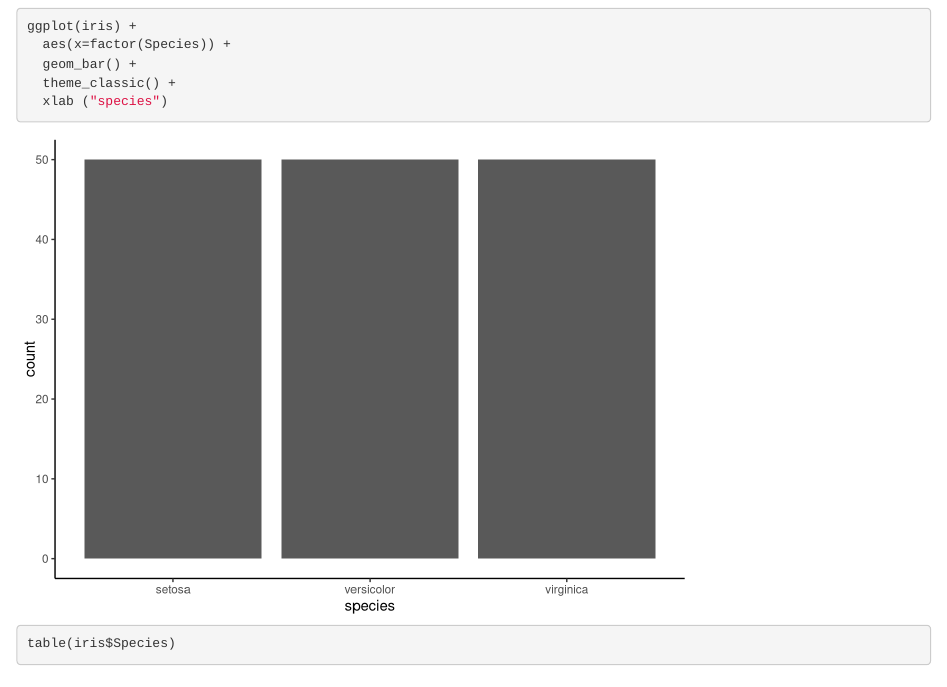
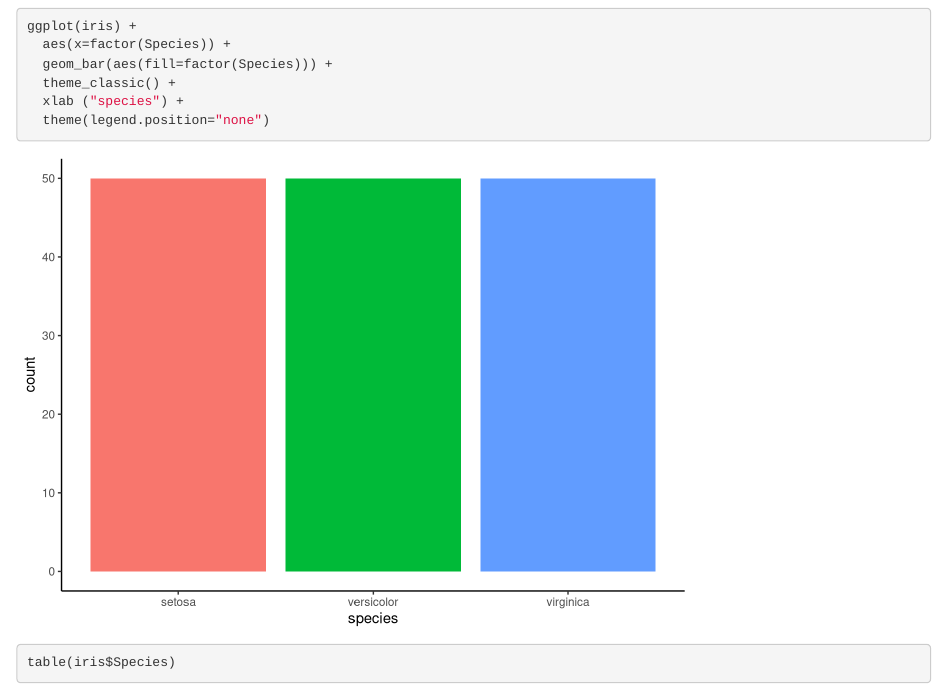
Before and after one commit to Bucknell-Biol364/Biology208tutorial, an R Markdown document (Biol_208_Tutorial.Rmd): the page in a window 1100 px wide, from 4550 px down. Rendered offline with R 4.5, knitr and Pandoc, with nearby package versions; some code elsewhere in the file could not run offline.

Commit message:
color bar

````diff
--- a/Biol_208_Tutorial.Rmd
+++ b/Biol_208_Tutorial.Rmd
@@ -51,9 +51,10 @@ To look at the distribution of species we will use a bar graph and a table, sinc
 ```{r bar graph}
 ggplot(iris) +
   aes(x=factor(Species)) +
-  geom_bar() +
+  geom_bar(aes(fill=factor(Species))) +
   theme_classic() +
-  xlab ("species")
+  xlab ("species") +
+  theme(legend.position="none")
 ```
 ```{r}
 table(iris$Species)
````
